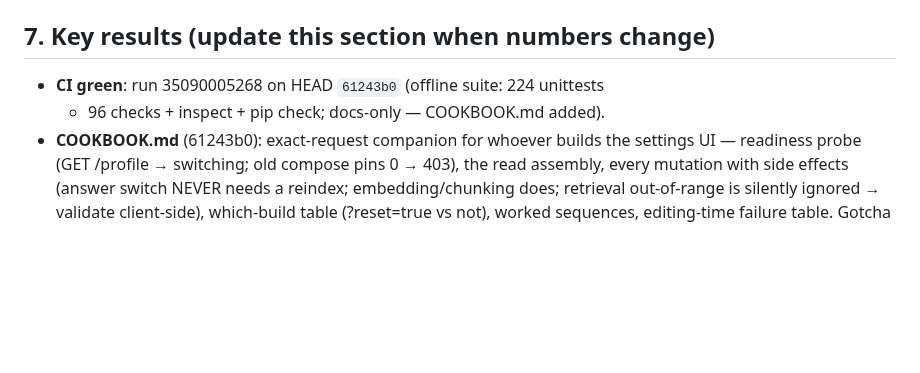
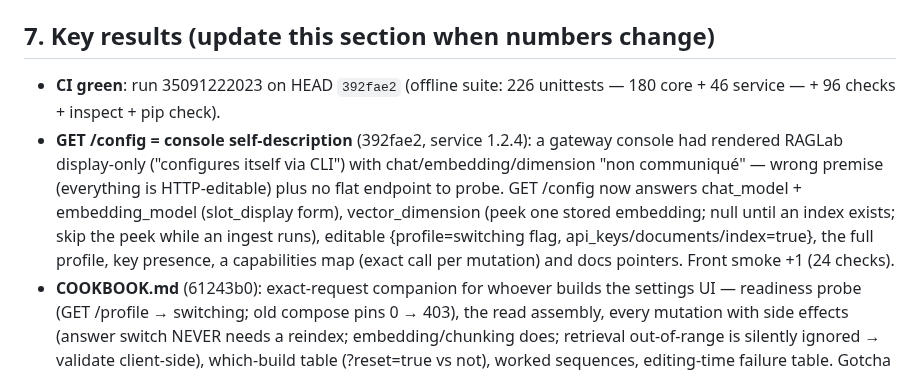
Before and after one commit to seif-bkh/RAGLab, a Markdown page: AGENTS.md, the part around the change. Drawn GitHub-style; blank space fills up the shorter version.

Commit message:
AGENTS.md: record the green CI run for the /config endpoint commit
Co-authored-by: arena-agent <297053741+arena-agent@users.noreply.github.com>

```diff
--- a/AGENTS.md
+++ b/AGENTS.md
@@ -207,8 +207,18 @@ Channels that WORK (use in this order):
 
 ## 7. Key results (update this section when numbers change)
 
-- **CI green**: run 35090005268 on HEAD `61243b0` (offline suite: 224 unittests
-  + 96 checks + inspect + pip check; docs-only — COOKBOOK.md added).
+- **CI green**: run 35091222023 on HEAD `392fae2` (offline suite: 226 unittests
+  — 180 core + 46 service — + 96 checks + inspect + pip check).
+- **GET /config = console self-description** (392fae2, service 1.2.4): a
+  gateway console had rendered RAGLab display-only ("configures itself via
+  CLI") with chat/embedding/dimension "non communiqué" — wrong premise
+  (everything is HTTP-editable) plus no flat endpoint to probe. GET /config
+  now answers chat_model + embedding_model (slot_display form),
+  vector_dimension (peek one stored embedding; null until an index exists;
+  skip the peek while an ingest runs), editable {profile=switching flag,
+  api_keys/documents/index=true}, the full profile, key presence, a
+  capabilities map (exact call per mutation) and docs pointers. Front smoke
+  +1 (24 checks).
 - **COOKBOOK.md** (61243b0): exact-request companion for whoever builds the
   settings UI — readiness probe (GET /profile → switching; old compose pins
   0 → 403), the read assembly, every mutation with side effects (answer
```
